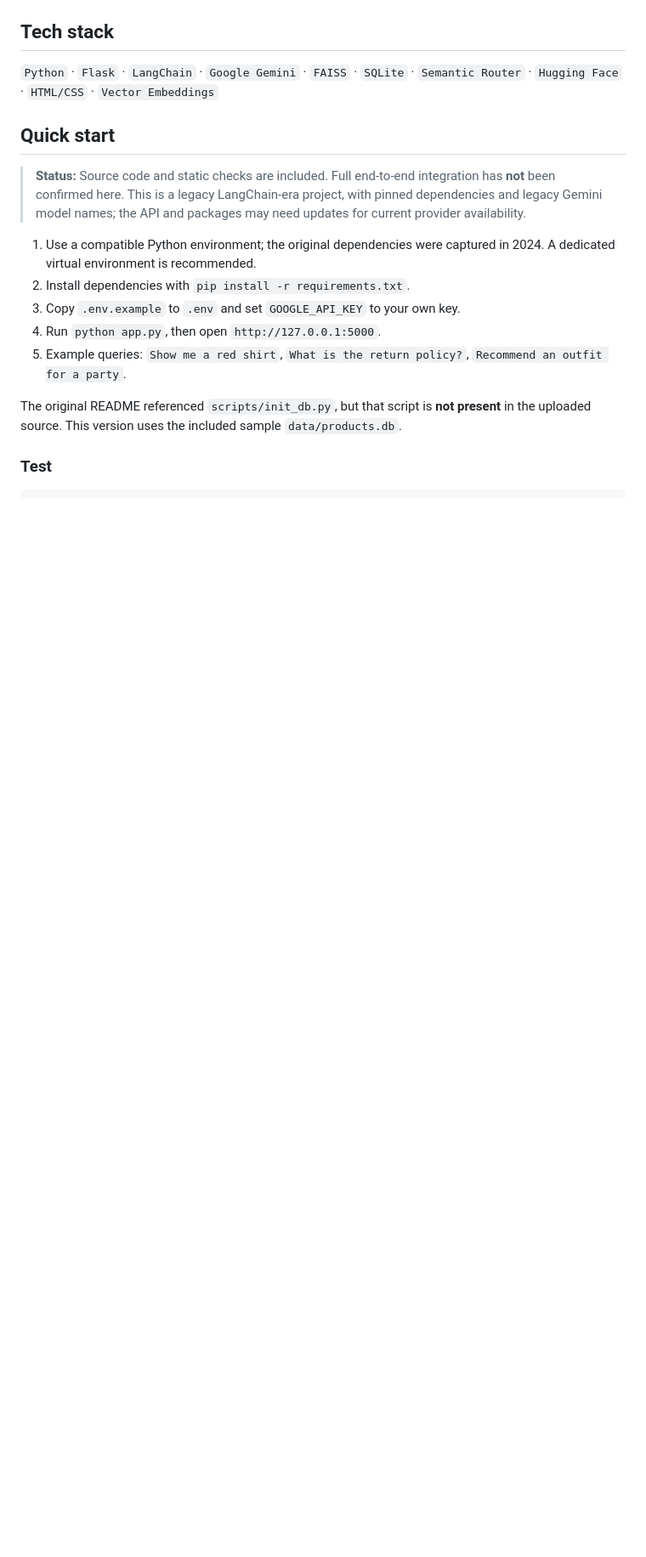
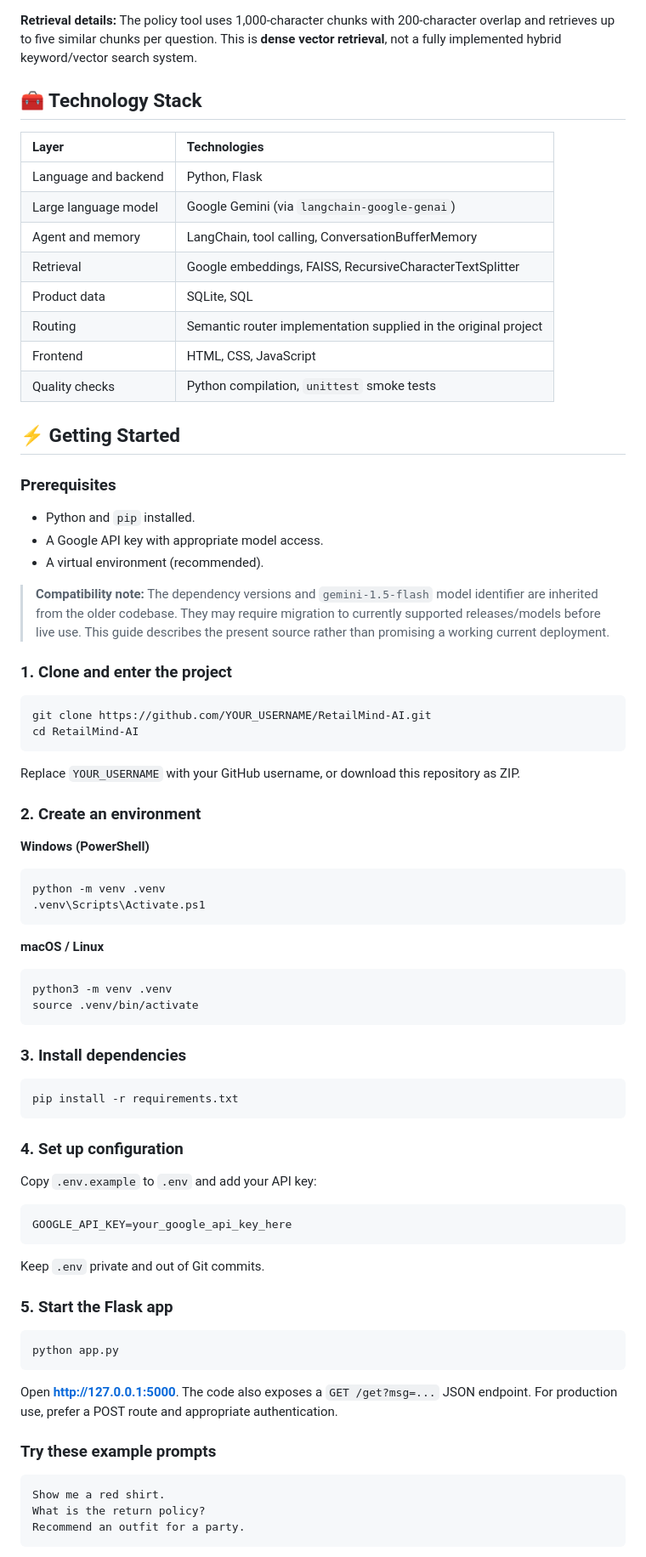
Before and after one commit to RohanKurma/RetailMind-AI, a Markdown page: README.md, the part around one of its changes. Shown at 85% size. Rendered like a GitHub page; blank space fills up the shorter version.

````diff
--- a/README.md
+++ b/README.md
@@ -33,19 +69,84 @@ flowchart TD
 ```
 
-## Tech stack
+**Retrieval details:** The policy tool uses 1,000-character chunks with 200-character overlap and retrieves up to five similar chunks per question. This is **dense vector retrieval**, not a fully implemented hybrid keyword/vector search system.
 
-`Python` · `Flask` · `LangChain` · `Google Gemini` · `FAISS` · `SQLite` · `Semantic Router` · `Hugging Face` · `HTML/CSS` · `Vector Embeddings`
+## 🧰 Technology Stack
 
-## Quick start
+| Layer | Technologies |
+| :--- | :--- |
+| Language and backend | Python, Flask |
+| Large language model | Google Gemini (via `langchain-google-genai`) |
+| Agent and memory | LangChain, tool calling, ConversationBufferMemory |
+| Retrieval | Google embeddings, FAISS, RecursiveCharacterTextSplitter |
+| Product data | SQLite, SQL |
+| Routing | Semantic router implementation supplied in the original project |
+| Frontend | HTML, CSS, JavaScript |
+| Quality checks | Python compilation, `unittest` smoke tests |
 
-> **Status:** Source code and static checks are included. Full end-to-end integration has **not** been confirmed here. This is a legacy LangChain-era project, with pinned dependencies and legacy Gemini model names; the API and packages may need updates for current provider availability.
+## ⚡ Getting Started
 
-1. Use a compatible Python environment; the original dependencies were captured in 2024. A dedicated virtual environment is recommended.
-2. Install dependencies with `pip install -r requirements.txt`.
-3. Copy `.env.example` to `.env` and set `GOOGLE_API_KEY` to your own key.
-4. Run `python app.py`, then open `http://127.0.0.1:5000`.
-5. Example queries: `Show me a red shirt`, `What is the return policy?`, `Recommend an outfit for a party`.
+### Prerequisites
 
-The original README referenced `scripts/init_db.py`, but that script is **not present** in the uploaded source. This version uses the included sample `data/products.db`.
+- Python and `pip` installed.
+- A Google API key with appropriate model access.
+- A virtual environment (recommended).
 
-### Test
+> **Compatibility note:** The dependency versions and `gemini-1.5-flash` model identifier are inherited from the older codebase. They may require migration to currently supported releases/models before live use. This guide describes the present source rather than promising a working current deployment.
+
+### 1. Clone and enter the project
+
+```bash
+git clone https://github.com/YOUR_USERNAME/RetailMind-AI.git
+cd RetailMind-AI
+```
+
+Replace `YOUR_USERNAME` with your GitHub username, or download this repository as ZIP.
+
+### 2. Create an environment
+
+**Windows (PowerShell)**
+
+```powershell
+python -m venv .venv
+.venv\Scripts\Activate.ps1
+```
+
+**macOS / Linux**
+
+```bash
+python3 -m venv .venv
+source .venv/bin/activate
+```
+
+### 3. Install dependencies
+
+```bash
+pip install -r requirements.txt
+```
+
+### 4. Set up configuration
+
+Copy `.env.example` to `.env` and add your API key:
+
+```dotenv
+GOOGLE_API_KEY=your_google_api_key_here
+```
+
+Keep `.env` private and out of Git commits.
+
+### 5. Start the Flask app
+
+```bash
+python app.py
+```
+
+Open **http://127.0.0.1:5000**. The code also exposes a `GET /get?msg=...` JSON endpoint. For production use, prefer a POST route and appropriate authentication.
+
+### Try these example prompts
+
+```text
+Show me a red shirt.
+What is the return policy?
+Recommend an outfit for a party.
+```
+
````
Also changed, not shown: other parts of README.md (+117 -60 lines).
